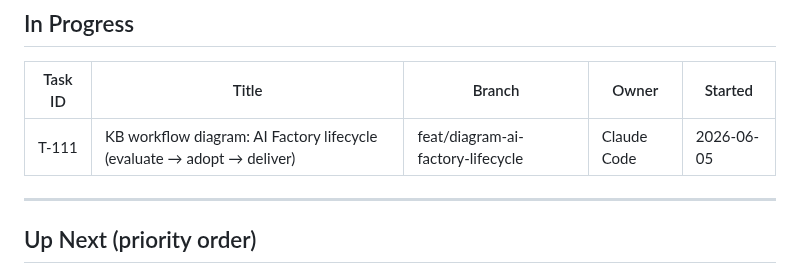
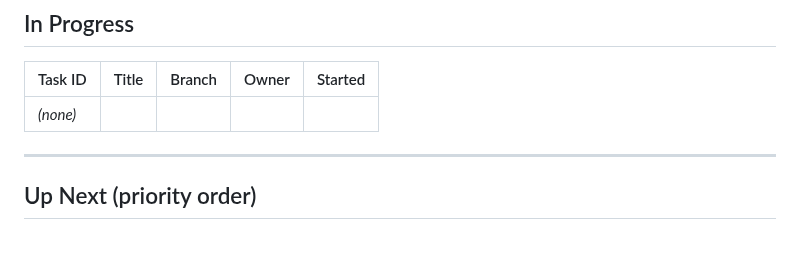
Before and after one commit to PrismAIAnalytics/prism-ai-dashboard, a Markdown page: TASKS.md, the part around one of its changes. Rendered like a GitHub page; blank space fills up the shorter version.

```diff
--- a/TASKS.md
+++ b/TASKS.md
@@ -9,7 +9,7 @@
 
 | Task ID | Title | Branch | Owner | Started |
 |---------|-------|--------|-------|---------|
-| T-111 | KB workflow diagram: AI Factory lifecycle (evaluate → adopt → deliver) | feat/diagram-ai-factory-lifecycle | Claude Code | 2026-06-05 |
+| _(none)_ | | | | |
 
 ---
 
```
Also changed, not shown: other parts of TASKS.md (+1 -0 lines).
